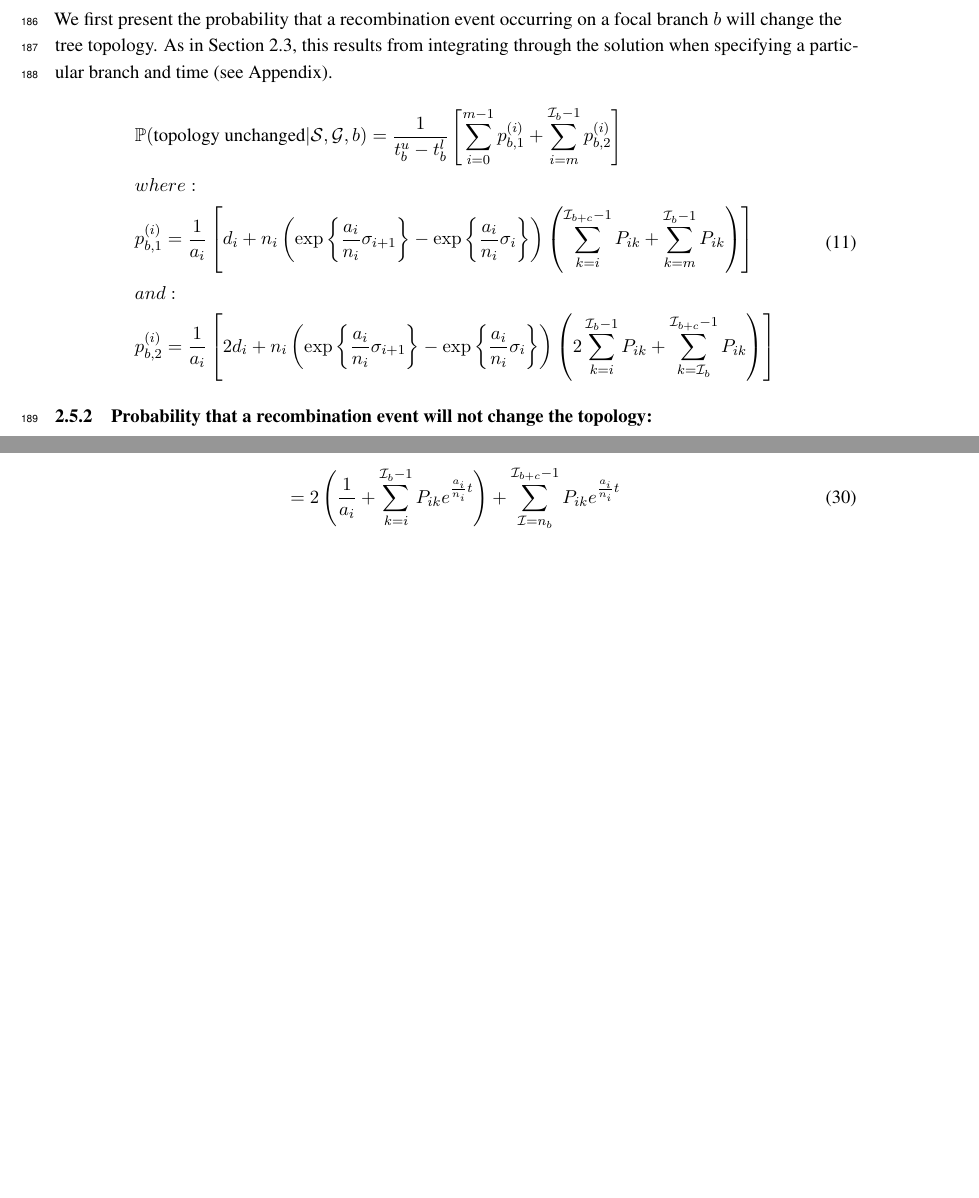
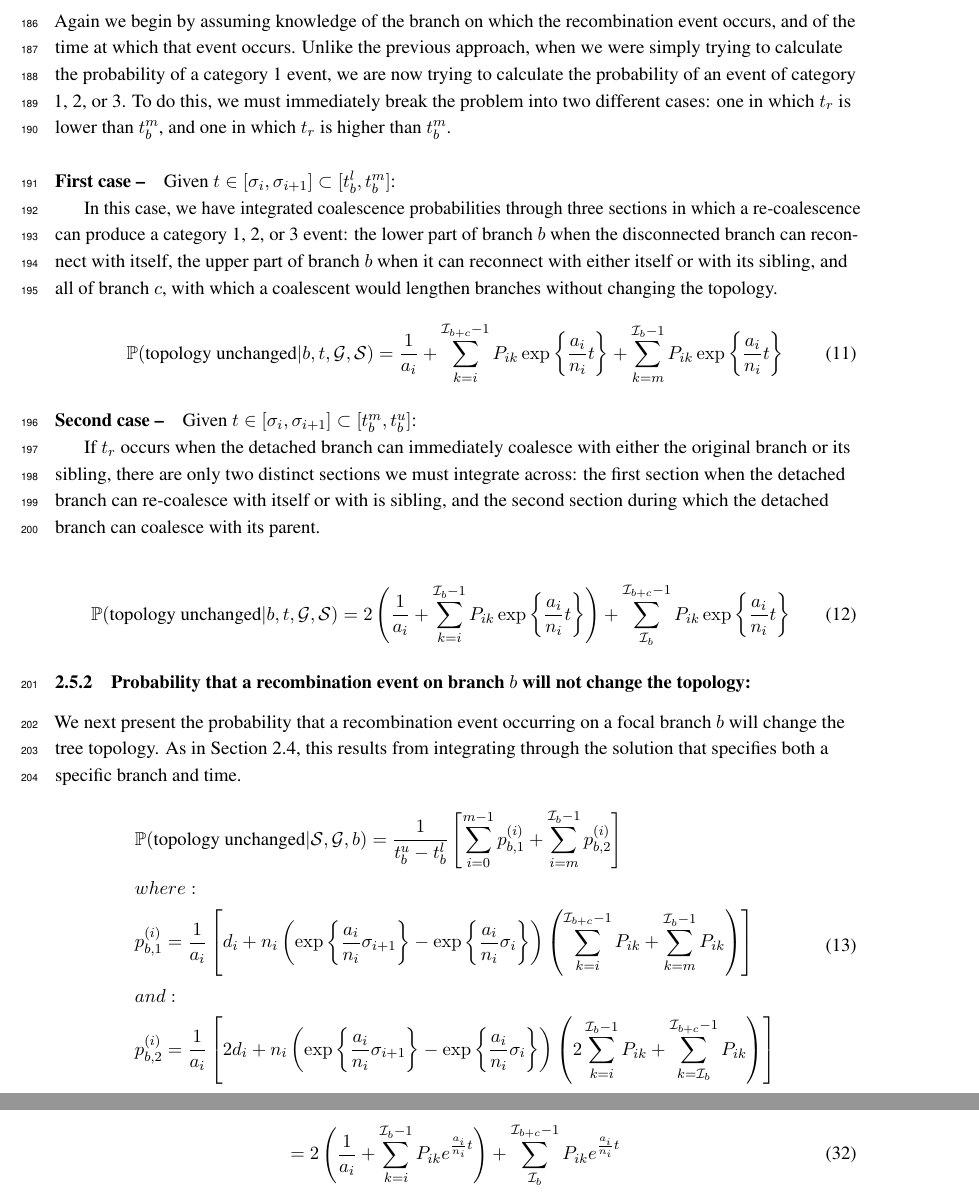
Before and after one commit to eaton-lab/waiting-distances, a LaTeX document (manuscript/waiting-distances.tex): two parts of pages 8 and 18 of 19 before the commit and two parts of pages 8 and 19 of 20 after it, joined at a grey line, cut at the place of the change, the shorter picture padded with empty space. Compiled offline with pdfLaTeX.

Commit message:
added in the time specific equations higher in the document. Also small fixes.

```diff
--- a/manuscript/waiting-distances.tex
+++ b/manuscript/waiting-distances.tex
@@ -866,9 +866,33 @@ $m$, which is simply the interval whose lower bound is $t_b^m$, is used to break
 the equations into multiple parts and therefore is present as a start and
 stop point for some summations in this section.
 
+\subsubsection{Probability recombination at $t_r$ on branch $b$ does not change the topology:}
+
+Again we begin by assuming knowledge of the branch on which the recombination event occurs, and of the time at which that event occurs. Unlike the previous approach, when we were simply trying to calculate the probability of a category 1 event, we are now trying to calculate the probability of an event of category 1, 2, or 3. To do this, we must immediately break the problem into two different cases: one in which $t_r$ is lower than $t_b^m$, and one in which $t_r$ is higher than $t_b^m$.
+
+\paragraph{First case --} Given $t \in [\sigma_i, \sigma_{i+1}] \subset [t_b^l,t_{b}^m]$:
+
+In this case, we have integrated coalescence probabilities through three sections in which a re-coalescence can produce a category 1, 2, or 3 event: the lower part of branch $b$ when the disconnected branch can reconnect with itself, the upper part of branch $b$ when it can reconnect with either itself or with its sibling, and all of branch $c$, with which a coalescent would lengthen branches without changing the topology.
+
+\begin{equation}
+	\mathbb{P}(\textrm{topology unchanged} | b,t,\mathcal{G},\mathcal{S}) =
+	\frac{1}{a_i} + \sum_{k=i}^{\mathcal{I}_{b+c}-1}P_{ik}\exp\left\{\frac{a_i}{n_i}t\right\} +
+	\sum_{k=m}^{\mathcal{I}_b-1}P_{ik}\exp\left\{\frac{a_i}{n_i}t\right\}
+\end{equation}
+
+\paragraph{Second case --} Given $t \in [\sigma_i, \sigma_{i+1}] \subset [t_b^m,t_b^u]$:
+
+If $t_r$ occurs when the detached branch can immediately coalesce with either the original branch or its sibling, there are only two distinct sections we must integrate across: the first section when the detached branch can re-coalesce with itself or with is sibling, and the second section during which the detached branch can coalesce with its parent.
+
+\begin{equation}
+	\mathbb{P}(\textrm{topology unchanged} | b,t,\mathcal{G},\mathcal{S}) =
+	2\left(\frac{1}{a_i} + \sum_{k=i}^{\mathcal{I}_{b}-1}P_{ik}\exp\left\{\frac{a_i}{n_i}t\right\}\right) +
+	\sum_{\mathcal{I}_b}^{\mathcal{I}_{b+c}-1}P_{ik}\exp\left\{\frac{a_i}{n_i}t\right\}
+\end{equation}
+
 \subsubsection{Probability that a recombination event on branch $b$ will not change the topology:}
 
-We first present the probability that a recombination event occurring on a focal branch $b$ will change the tree topology. As in Section 2.3, this results from integrating through the solution when specifying a particular branch and time (see Appendix).
+We next present the probability that a recombination event occurring on a focal branch $b$ will change the tree topology. As in Section 2.4, this results from integrating through the solution that specifies both a specific branch and time.
 
 \begin{equation}
 \begin{aligned}
@@ -1230,7 +1254,7 @@ The second case is solved in a similar manner, although we eliminate the first i
 \end{equation*}
 
 \begin{equation}
-	= 2\left(\frac{1}{a_i} + \sum_{k=i}^{\mathcal{I}_{b}-1}P_{ik}e^{\frac{a_i}{n_i}t}\right) + \sum_{\mathcal{I}=n_b}^{\mathcal{I}_{b+c}-1}P_{ik}e^{\frac{a_i}{n_i}t}
+	= 2\left(\frac{1}{a_i} + \sum_{k=i}^{\mathcal{I}_{b}-1}P_{ik}e^{\frac{a_i}{n_i}t}\right) + \sum_{\mathcal{I}_b}^{\mathcal{I}_{b+c}-1}P_{ik}e^{\frac{a_i}{n_i}t}
 \end{equation}
 
 \subsubsection{Across a full branch}
```
Also changed, not shown: manuscript/waiting-distances.tex (2 more changed lines).
